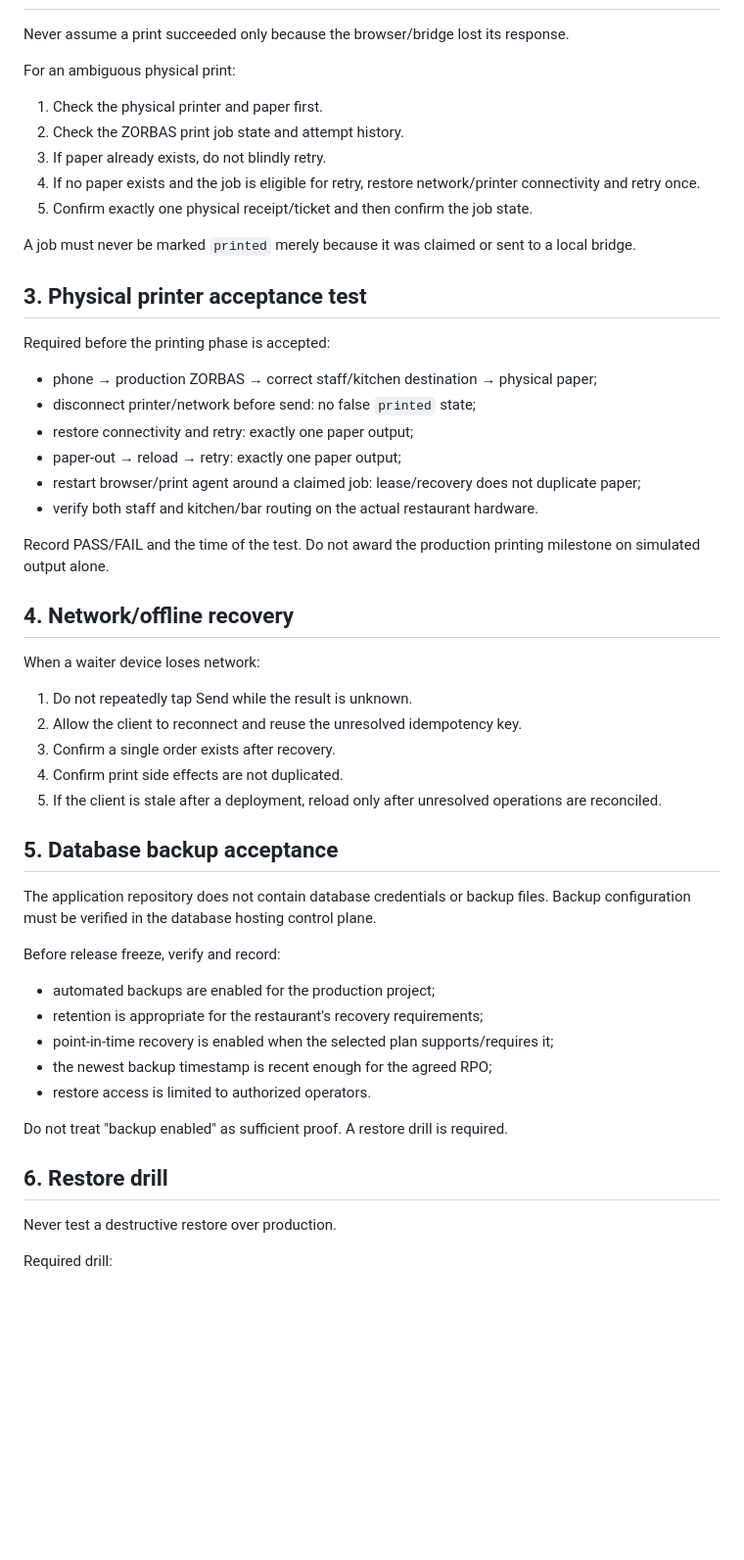
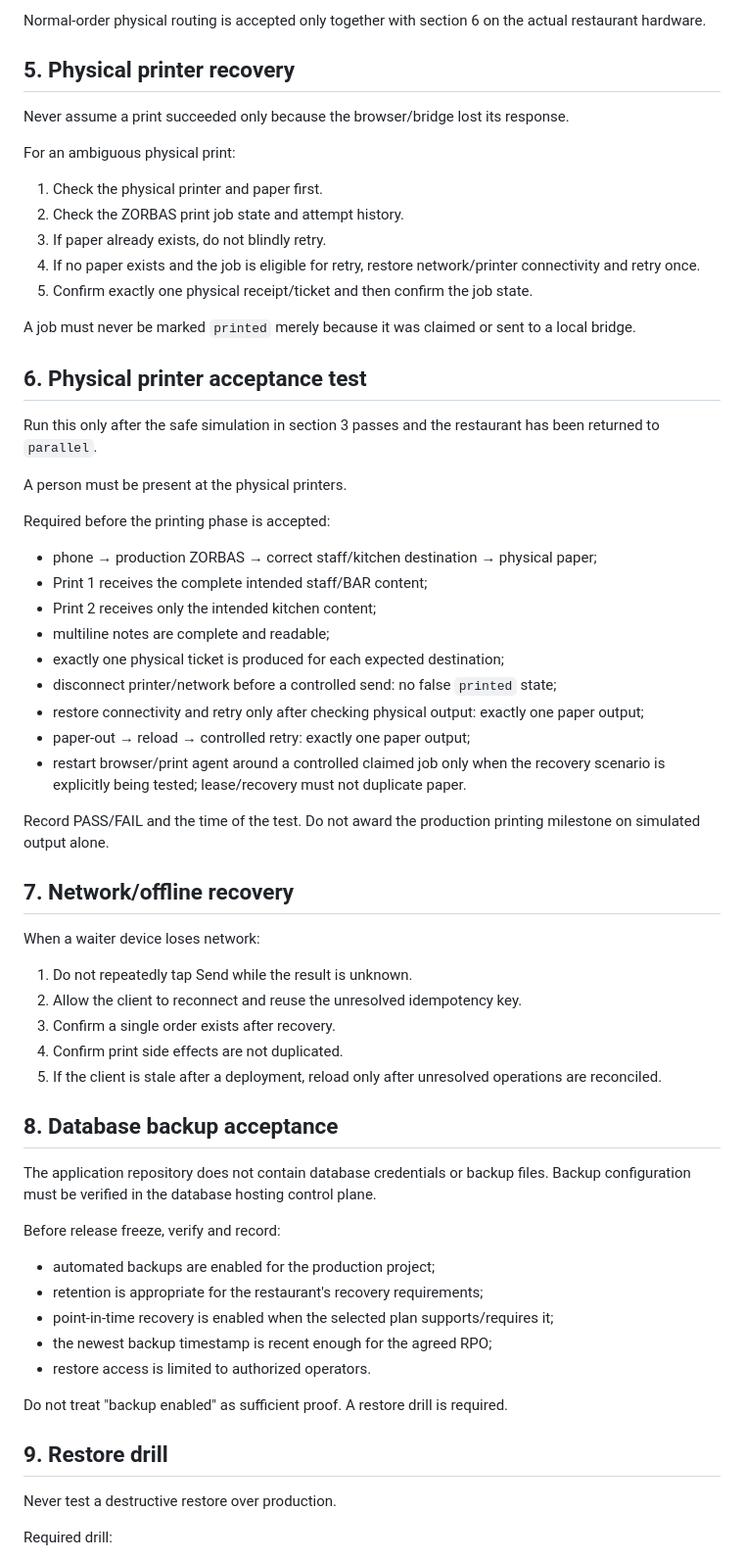
Before and after one commit to SoulFlameAdmin/Zorbas, a Markdown page: OPS-RUNBOOK.md, the part around one of its changes. Shown at 98% size. Drawn GitHub-style; blank space fills up the shorter version.

Commit message:
Document safe Bridge and E2E acceptance contract

```diff
--- a/OPS-RUNBOOK.md
+++ b/OPS-RUNBOOK.md
@@ -22,3 +88,6 @@ A historical stale active visit is informational only. Do not delete or rewrite
+Normal-order physical routing is accepted only together with section 6 on the actual restaurant hardware.
+
+## 5. Physical printer recovery
 
 Never assume a print succeeded only because the browser/bridge lost its response.
 
@@ -32,20 +101,27 @@ For an ambiguous physical print:
 
 A job must never be marked `printed` merely because it was claimed or sent to a local bridge.
 
-## 3. Physical printer acceptance test
+## 6. Physical printer acceptance test
+
+Run this only after the safe simulation in section 3 passes and the restaurant has been returned to `parallel`.
+
+A person must be present at the physical printers.
 
 Required before the printing phase is accepted:
 
 - phone → production ZORBAS → correct staff/kitchen destination → physical paper;
-- disconnect printer/network before send: no false `printed` state;
-- restore connectivity and retry: exactly one paper output;
-- paper-out → reload → retry: exactly one paper output;
-- restart browser/print agent around a claimed job: lease/recovery does not duplicate paper;
-- verify both staff and kitchen/bar routing on the actual restaurant hardware.
+- Print 1 receives the complete intended staff/BAR content;
+- Print 2 receives only the intended kitchen content;
+- multiline notes are complete and readable;
+- exactly one physical ticket is produced for each expected destination;
+- disconnect printer/network before a controlled send: no false `printed` state;
+- restore connectivity and retry only after checking physical output: exactly one paper output;
+- paper-out → reload → controlled retry: exactly one paper output;
+- restart browser/print agent around a controlled claimed job only when the recovery scenario is explicitly being tested; lease/recovery must not duplicate paper.
 
 Record PASS/FAIL and the time of the test. Do not award the production printing milestone on simulated output alone.
 
-## 4. Network/offline recovery
+## 7. Network/offline recovery
 
 When a waiter device loses network:
 
@@ -55,7 +131,7 @@ When a waiter device loses network:
 4. Confirm print side effects are not duplicated.
 5. If the client is stale after a deployment, reload only after unresolved operations are reconciled.
 
-## 5. Database backup acceptance
+## 8. Database backup acceptance
 
 The application repository does not contain database credentials or backup files. Backup configuration must be verified in the database hosting control plane.
 
@@ -69,7 +145,7 @@ Before release freeze, verify and record:
 
 Do not treat "backup enabled" as sufficient proof. A restore drill is required.
 
-## 6. Restore drill
+## 9. Restore drill
 
 Never test a destructive restore over production.
 
```
Also changed, not shown: other parts of OPS-RUNBOOK.md (+70 -4 lines).
